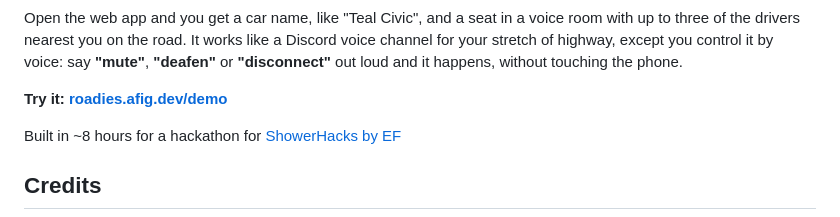
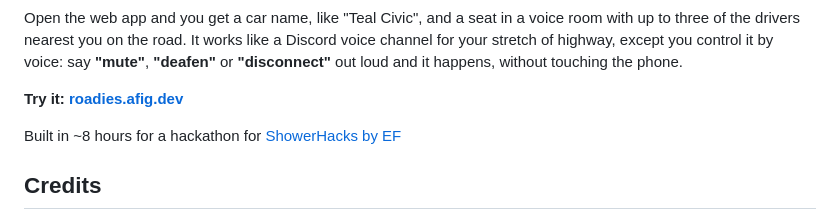
Before and after one commit to a-Fig/Roadies, a Markdown page: README.md, the part around the change. GitHub-like rendering.

Commit message:
Update demo link in README.md

```diff
--- a/README.md
+++ b/README.md
@@ -21,7 +21,7 @@
 
 Open the web app and you get a car name, like "Teal Civic", and a seat in a voice room with up to three of the drivers nearest you on the road. It works like a Discord voice channel for your stretch of highway, except you control it by voice: say **"mute"**, **"deafen"** or **"disconnect"** out loud and it happens, without touching the phone.
 
-**Try it: [roadies.afig.dev/demo](https://roadies.afig.dev/)**
+**Try it: [roadies.afig.dev](https://roadies.afig.dev/)**
 
 Built in ~8 hours for a hackathon for [ShowerHacks by EF](https://luma.com/99857qk9?tk=jppxZQ)
 
```
